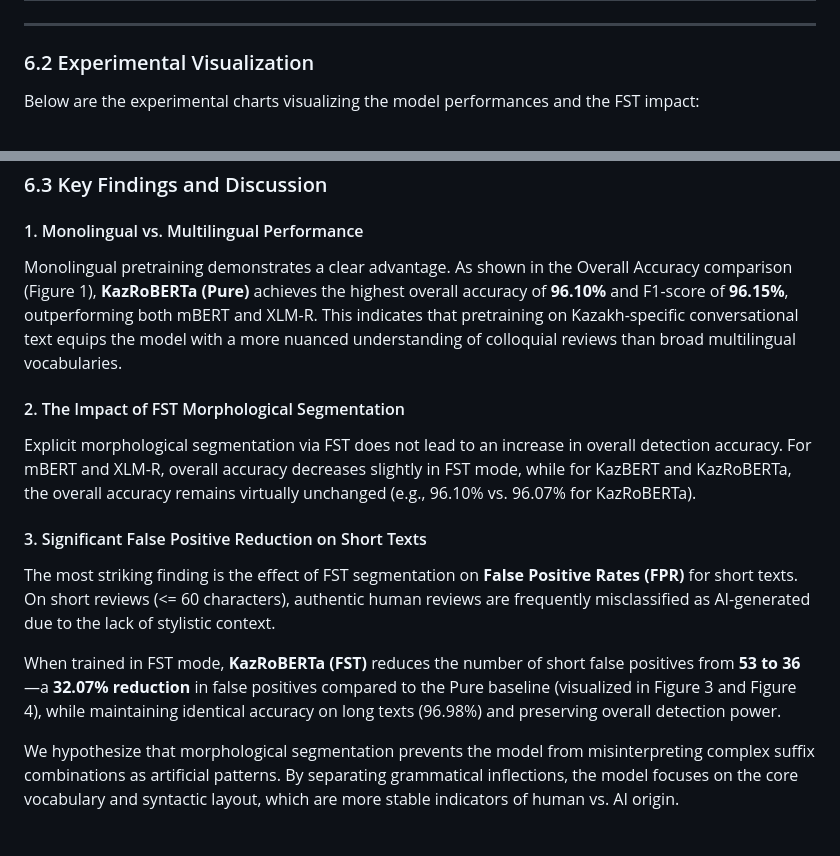
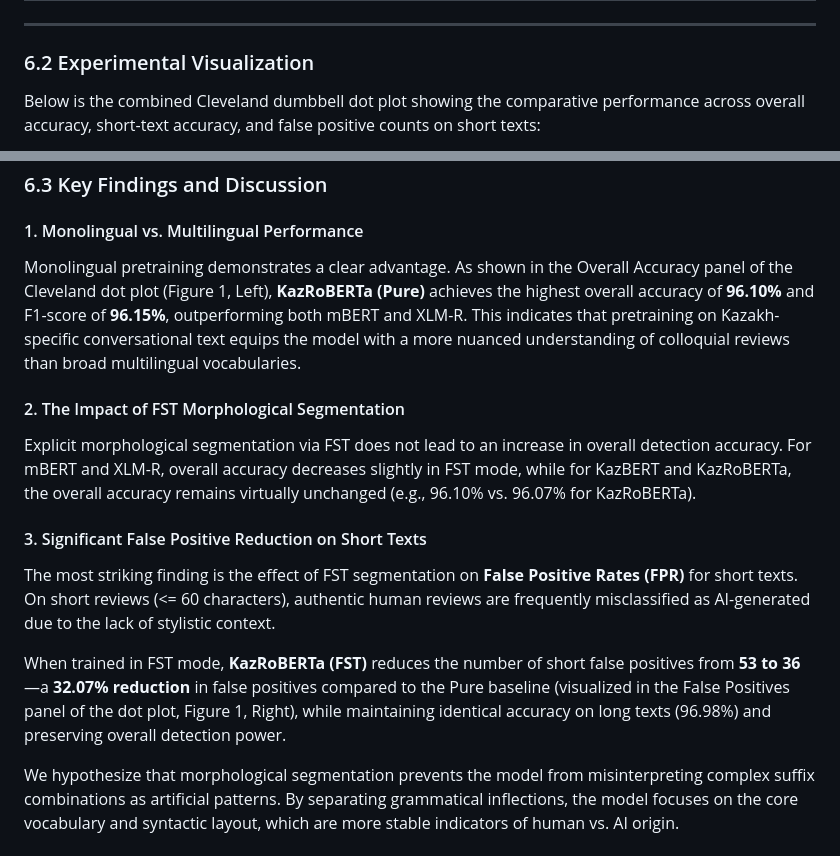
Before and after one commit to nKa1i/kazakh-ai-text-detection, a Markdown page: paper_draft.md, 2 parts joined by grey strips. Rendered like a GitHub page.

Commit message:
docs: replace separate charts with unified Cleveland dumbbell dot plot in monochrome styling

```diff
--- a/paper_draft.md
+++ b/paper_draft.md
@@ -111,5 +111,5 @@ The results of the evaluation on the held-out test set are summarized in Table 1
 ---
 
 ### 6.2 Experimental Visualization
-Below are the experimental charts visualizing the model performances and the FST impact:
+Below is the combined Cleveland dumbbell dot plot showing the comparative performance across overall accuracy, short-text accuracy, and false positive counts on short texts:
 
@@ -126,7 +120,7 @@ Below are the experimental charts visualizing the model performances and the FST
 ### 6.3 Key Findings and Discussion
 
 #### 1. Monolingual vs. Multilingual Performance
-Monolingual pretraining demonstrates a clear advantage. As shown in the Overall Accuracy comparison (Figure 1), **KazRoBERTa (Pure)** achieves the highest overall accuracy of **96.10%** and F1-score of **96.15%**, outperforming both mBERT and XLM-R. This indicates that pretraining on Kazakh-specific conversational text equips the model with a more nuanced understanding of colloquial reviews than broad multilingual vocabularies.
+Monolingual pretraining demonstrates a clear advantage. As shown in the Overall Accuracy panel of the Cleveland dot plot (Figure 1, Left), **KazRoBERTa (Pure)** achieves the highest overall accuracy of **96.10%** and F1-score of **96.15%**, outperforming both mBERT and XLM-R. This indicates that pretraining on Kazakh-specific conversational text equips the model with a more nuanced understanding of colloquial reviews than broad multilingual vocabularies.
 
 #### 2. The Impact of FST Morphological Segmentation
 Explicit morphological segmentation via FST does not lead to an increase in overall detection accuracy. For mBERT and XLM-R, overall accuracy decreases slightly in FST mode, while for KazBERT and KazRoBERTa, the overall accuracy remains virtually unchanged (e.g., 96.10% vs. 96.07% for KazRoBERTa).
@@ -134,7 +128,7 @@ Explicit morphological segmentation via FST does not lead to an increase in over
 #### 3. Significant False Positive Reduction on Short Texts
 The most striking finding is the effect of FST segmentation on **False Positive Rates (FPR)** for short texts. On short reviews (<= 60 characters), authentic human reviews are frequently misclassified as AI-generated due to the lack of stylistic context.
 
-When trained in FST mode, **KazRoBERTa (FST)** reduces the number of short false positives from **53 to 36**—a **32.07% reduction** in false positives compared to the Pure baseline (visualized in Figure 3 and Figure 4), while maintaining identical accuracy on long texts (96.98%) and preserving overall detection power.
+When trained in FST mode, **KazRoBERTa (FST)** reduces the number of short false positives from **53 to 36**—a **32.07% reduction** in false positives compared to the Pure baseline (visualized in the False Positives panel of the dot plot, Figure 1, Right), while maintaining identical accuracy on long texts (96.98%) and preserving overall detection power.
 
 We hypothesize that morphological segmentation prevents the model from misinterpreting complex suffix combinations as artificial patterns. By separating grammatical inflections, the model focuses on the core vocabulary and syntactic layout, which are more stable indicators of human vs. AI origin.
 
```
Also changed, not shown: other parts of paper_draft.md (+1 -7 lines).
